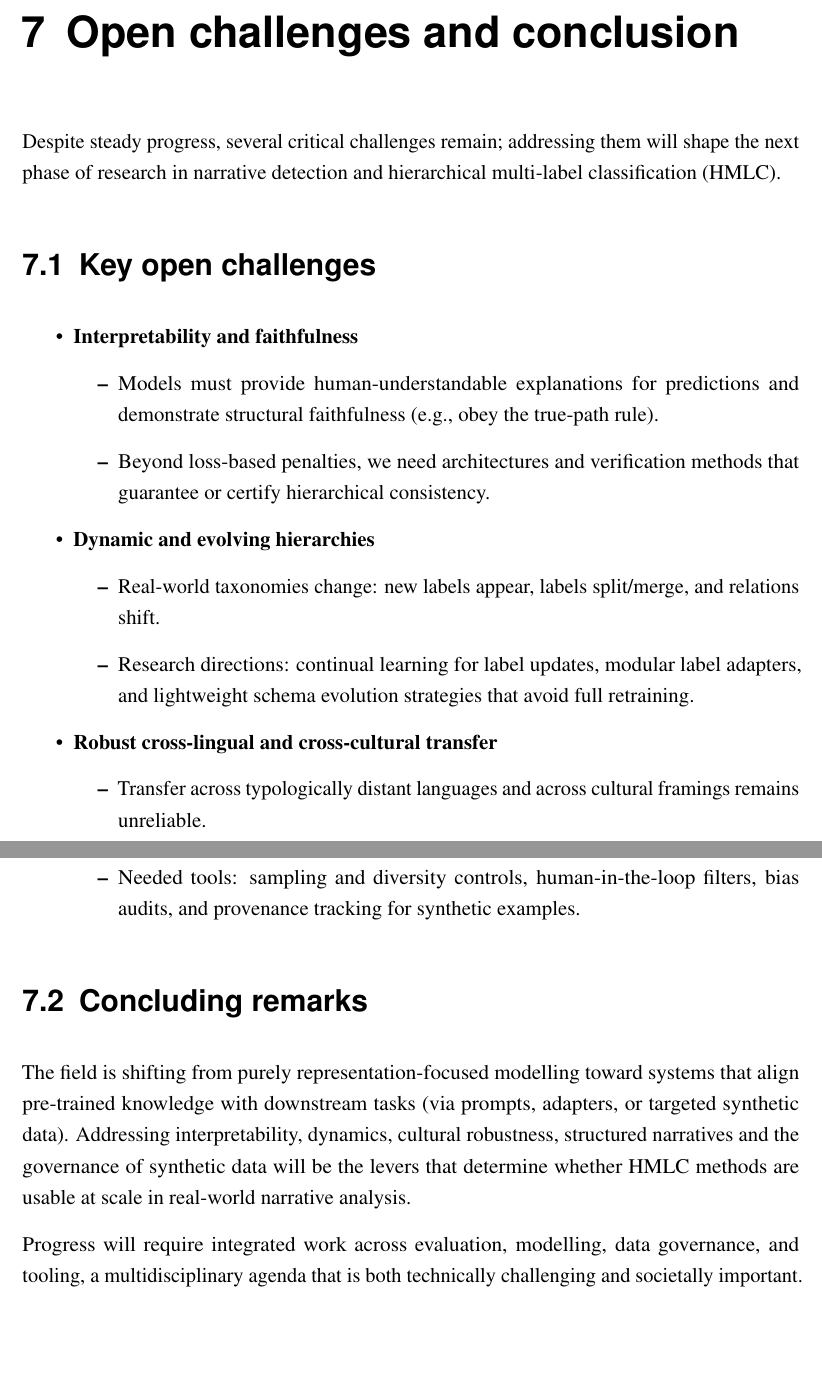
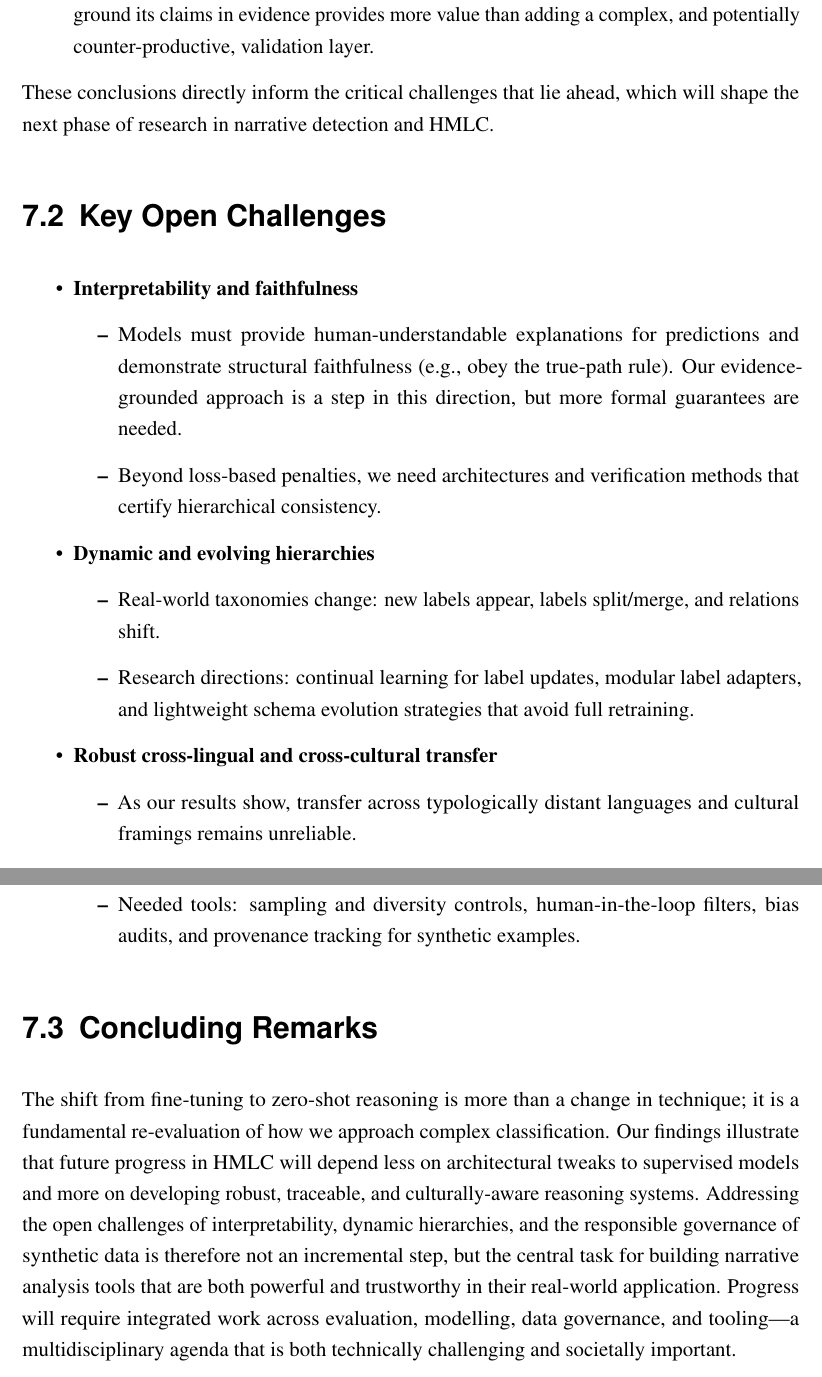
Before and after one commit to NourJadiri/paper, a LaTeX thesis (main.tex, which reads chapters/conclusion.tex): two parts of pages 73 and 74 of 75 before the commit and two parts of pages 74 and 75 of 76 after it, joined at a grey line, cut at the place of the change, the shorter picture padded with empty space. Compiled offline with pdfLaTeX.

Commit message:
Revise conclusion section to highlight principal findings and implications; remove outdated section on encoding hierarchy with transformers and GNNs; update main.pdf accordingly.

```diff
--- a/chapters/conclusion.tex
+++ b/chapters/conclusion.tex
@@ -1,5 +1,4 @@
-\chapter{Open challenges and conclusion}
+\chapter{Conclusion}
 
-Despite steady progress, several critical challenges remain; addressing them will shape the next phase of research in narrative detection and hierarchical multi-label classification (HMLC).
+This paper charted a deliberate course from traditional supervised methods to the frontier of zero-shot agentic reasoning for hierarchical multi-label classification. Our journey began with a state-of-the-art mDeBERTa baseline, which, despite architectural enhancements, confirmed the inherent limitations of fine-tuning on data-scarce, long-tailed tasks. We then demonstrated the viability of zero-shot classification through two distinct LLM-based architectures: a decomposed, multi-agent framework and a holistic, evidence-grounded pipeline.
 
-\section{Key open challenges}
@@ -6,9 +13,15 @@ Despite steady progress, several critical challenges remain; addressing them wil
+    \item \textbf{The value of traceable simplicity.} In the design of agentic systems, architectural simplicity and inherent traceability can be more effective than complex, multi-step validation loops. The superior performance of our single-pass, evidence-grounded Actor over the full Actor-Critique pipeline serves as a crucial finding: forcing a model to ground its claims in evidence provides more value than adding a complex, and potentially counter-productive, validation layer.
+\end{enumerate}
+
+These conclusions directly inform the critical challenges that lie ahead, which will shape the next phase of research in narrative detection and HMLC.
+
+\section{Key Open Challenges}
 
 \begin{itemize}
 	\item \textbf{Interpretability and faithfulness}
 		\begin{itemize}
-			\item Models must provide human-understandable explanations for predictions and demonstrate structural faithfulness (e.g., obey the true-path rule).
-			\item Beyond loss-based penalties, we need architectures and verification methods that guarantee or certify hierarchical consistency.
+			\item Models must provide human-understandable explanations for predictions and demonstrate structural faithfulness (e.g., obey the true-path rule). Our evidence-grounded approach is a step in this direction, but more formal guarantees are needed.
+			\item Beyond loss-based penalties, we need architectures and verification methods that certify hierarchical consistency.
 		\end{itemize}
 
 	\item \textbf{Dynamic and evolving hierarchies}
@@ -19,7 +32,7 @@ Despite steady progress, several critical challenges remain; addressing them wil
 
 	\item \textbf{Robust cross-lingual and cross-cultural transfer}
 		\begin{itemize}
-			\item Transfer across typologically distant languages and across cultural framings remains unreliable.
+			\item As our results show, transfer across typologically distant languages and cultural framings remains unreliable.
 			\item Promising approaches: culture-aware adapters, contrastive cross-cultural fine-tuning, and evaluation protocols that measure cultural equivalence rather than literal translation.
 		\end{itemize}
 
@@ -36,8 +49,6 @@ Despite steady progress, several critical challenges remain; addressing them wil
 		\end{itemize}
 \end{itemize}
 
-\section{Concluding remarks}
+\section{Concluding Remarks}
 
-The field is shifting from purely representation-focused modelling toward systems that align pre-trained knowledge with downstream tasks (via prompts, adapters, or targeted synthetic data). Addressing interpretability, dynamics, cultural robustness, structured narratives and the governance of synthetic data will be the levers that determine whether HMLC methods are usable at scale in real-world narrative analysis.
-
-Progress will require integrated work across evaluation, modelling, data governance, and tooling, a multidisciplinary agenda that is both technically challenging and societally important.
+The shift from fine-tuning to zero-shot reasoning is more than a change in technique; it is a fundamental re-evaluation of how we approach complex classification. Our findings illustrate that future progress in HMLC will depend less on architectural tweaks to supervised models and more on developing robust, traceable, and culturally-aware reasoning systems. Addressing the open challenges of interpretability, dynamic hierarchies, and the responsible governance of synthetic data is therefore not an incremental step, but the central task for building narrative analysis tools that are both powerful and trustworthy in their real-world application. Progress will require integrated work across evaluation, modelling, data governance, and tooling—a multidisciplinary agenda that is both technically challenging and societally important.
```
Also changed, not shown: transformers_and_GNNs.tex (deleted, +0 -1 lines), chapters/conclusion.tex (8 more changed lines), 1 other file.
